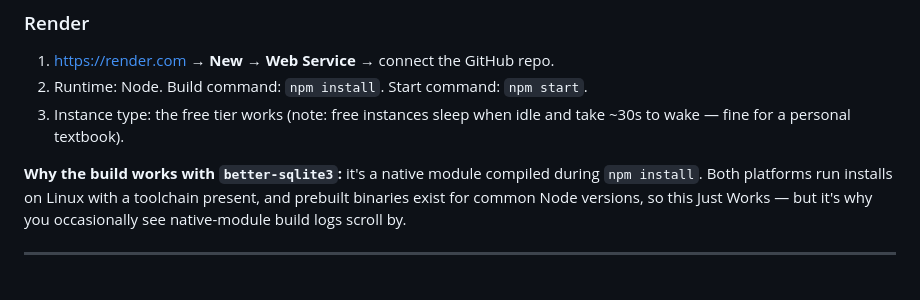
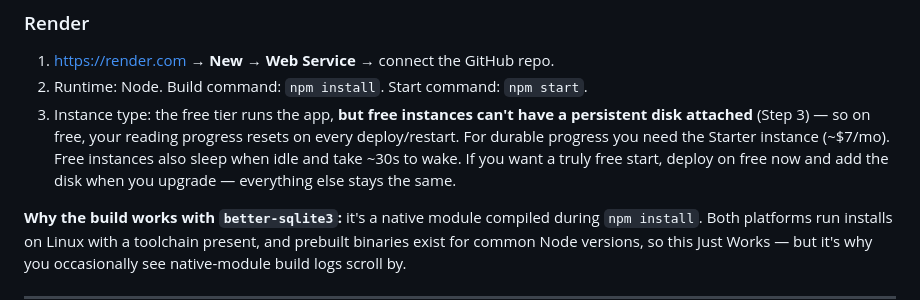
Before and after one commit to ambar-septian/Groundwork, a Markdown page: DEPLOY.md, the part around the change. GitHub-like rendering; blank space fills up the shorter version.

Commit message:
DEPLOY.md: note Render free tier cannot attach a persistent disk
Co-Authored-By: Claude Fable 5 <noreply@anthropic.com>
Claude-Session: https://claude.ai/code/session_0165mpnvqsN6TbbJrMc6W2zM

```diff
--- a/DEPLOY.md
+++ b/DEPLOY.md
@@ -57,8 +57,12 @@ something to publish.
 
 1. <https://render.com> → **New → Web Service** → connect the GitHub repo.
 2. Runtime: Node. Build command: `npm install`. Start command: `npm start`.
-3. Instance type: the free tier works (note: free instances sleep when idle
-   and take ~30s to wake — fine for a personal textbook).
+3. Instance type: the free tier runs the app, **but free instances can't
+   have a persistent disk attached** (Step 3) — so on free, your reading
+   progress resets on every deploy/restart. For durable progress you need
+   the Starter instance (~$7/mo). Free instances also sleep when idle and
+   take ~30s to wake. If you want a truly free start, deploy on free now
+   and add the disk when you upgrade — everything else stays the same.
 
 **Why the build works with `better-sqlite3`:** it's a native module compiled
 during `npm install`. Both platforms run installs on Linux with a toolchain
```
